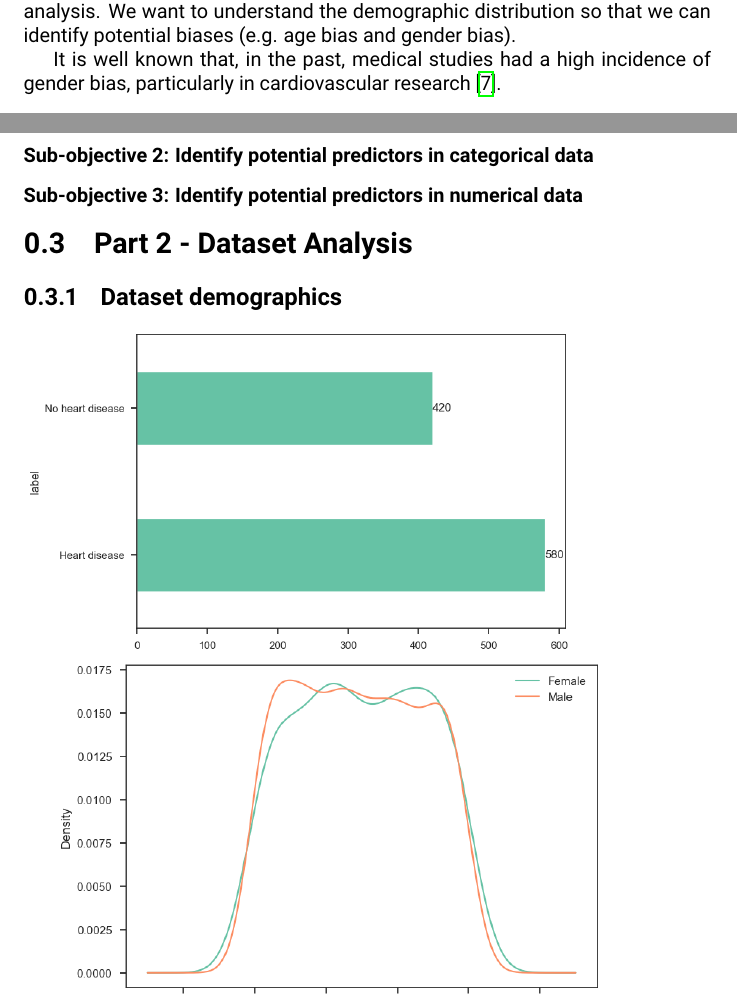
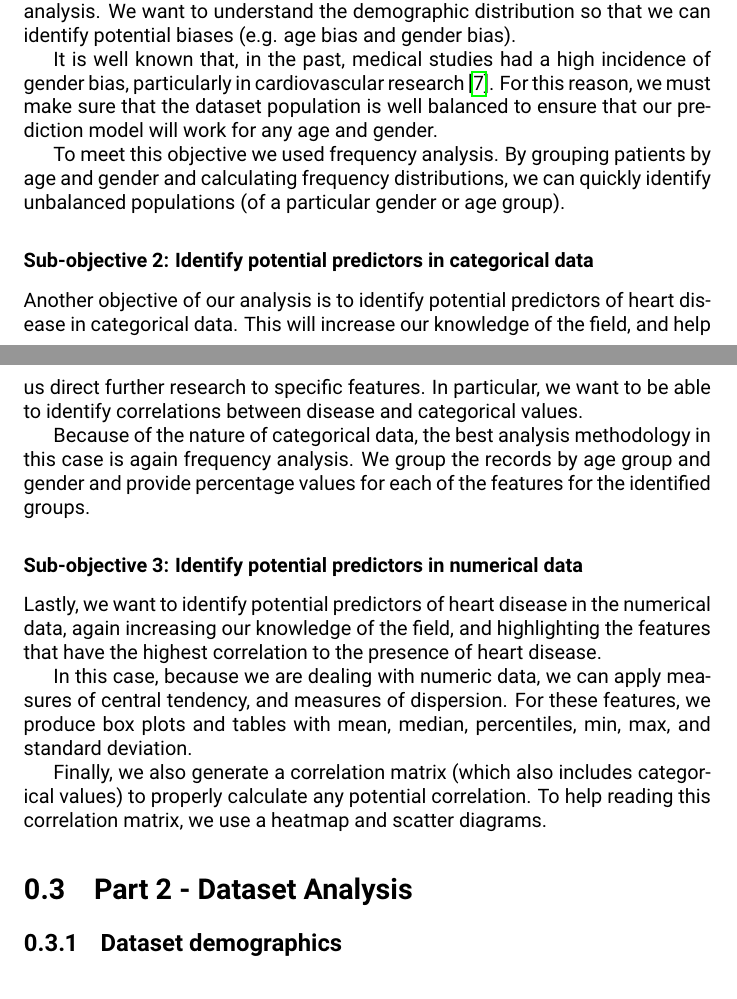
Before and after one commit to lexotero/kcl-7CCSONAR-analysis-and-reporting, a LaTeX document (report/report.tex, which reads report/sections/part1.tex): two parts of pages 5 and 6 of 17, joined at a grey line, cut so that both start at the same text. Compiled offline with pdfLaTeX.

Commit message:
Part 1 done

```diff
--- a/report/sections/part1.tex
+++ b/report/sections/part1.tex
@@ -127,8 +127,31 @@ One of the first analysis we must carry out against the dataset is a demographic
 the demographic distribution so that we can identify potential biases (e.g. age bias and gender bias).
 
 It is well known that, in the past, medical studies had a high incidence of gender bias, particularly in cardiovascular
-research \cite{GenderBiasCardiovascularResearch}.
+research \cite{GenderBiasCardiovascularResearch}. For this reason, we must make sure that the dataset population
+is well balanced to ensure that our prediction model will work for any age and gender.
+
+To meet this objective we used frequency analysis. By grouping patients by age and gender and calculating frequency
+distributions, we can quickly identify unbalanced populations (of a particular gender or age group).
 
 \subsubsection{Sub-objective 2: Identify potential predictors in categorical data}
 
+Another objective of our analysis is to identify potential predictors of heart disease in categorical data. This will
+increase our knowledge of the field, and help us direct further research to specific features. In particular, we want
+to be able to identify correlations between disease and categorical values.
+
+Because of the nature of categorical data, the best analysis methodology in this case is again frequency analysis.
+We group the records by age group and gender and provide percentage values for each of the features for the
+identified groups.
+
 \subsubsection{Sub-objective 3: Identify potential predictors in numerical data}
+
+Lastly, we want to identify potential predictors of heart disease in the numerical data, again increasing our
+knowledge of the field, and highlighting the features that have the highest correlation to the presence of
+heart disease.
+
+In this case, because we are dealing with numeric data, we can apply measures of central tendency, and measures
+of dispersion. For these features, we produce box plots and tables with mean, median, percentiles, min, max, and
+standard deviation.
+
+Finally, we also generate a correlation matrix (which also includes categorical values) to properly calculate
+any potential correlation. To help reading this correlation matrix, we use a heatmap and scatter diagrams.
```
